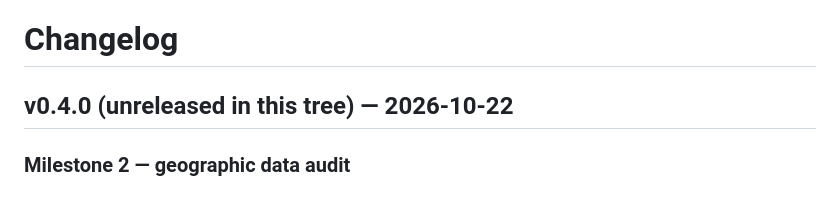
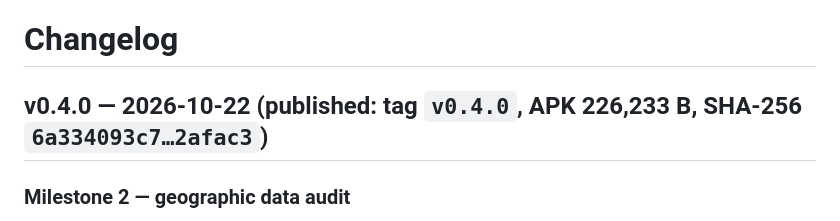
Before and after one commit to franzathome2024-hue/yurewatch, a Markdown page: CHANGELOG.md, the part around the change. Drawn GitHub-style.

```diff
--- a/CHANGELOG.md
+++ b/CHANGELOG.md
@@ -1,6 +1,6 @@
 # Changelog
 
-## v0.4.0 (unreleased in this tree) — 2026-10-22
+## v0.4.0 — 2026-10-22 (published: tag `v0.4.0`, APK 226,233 B, SHA-256 `6a334093c7…2afac3`)
 
 ### Milestone 2 — geographic data audit
 
```
Also changed, not shown: README.md (+9 -9 lines).
